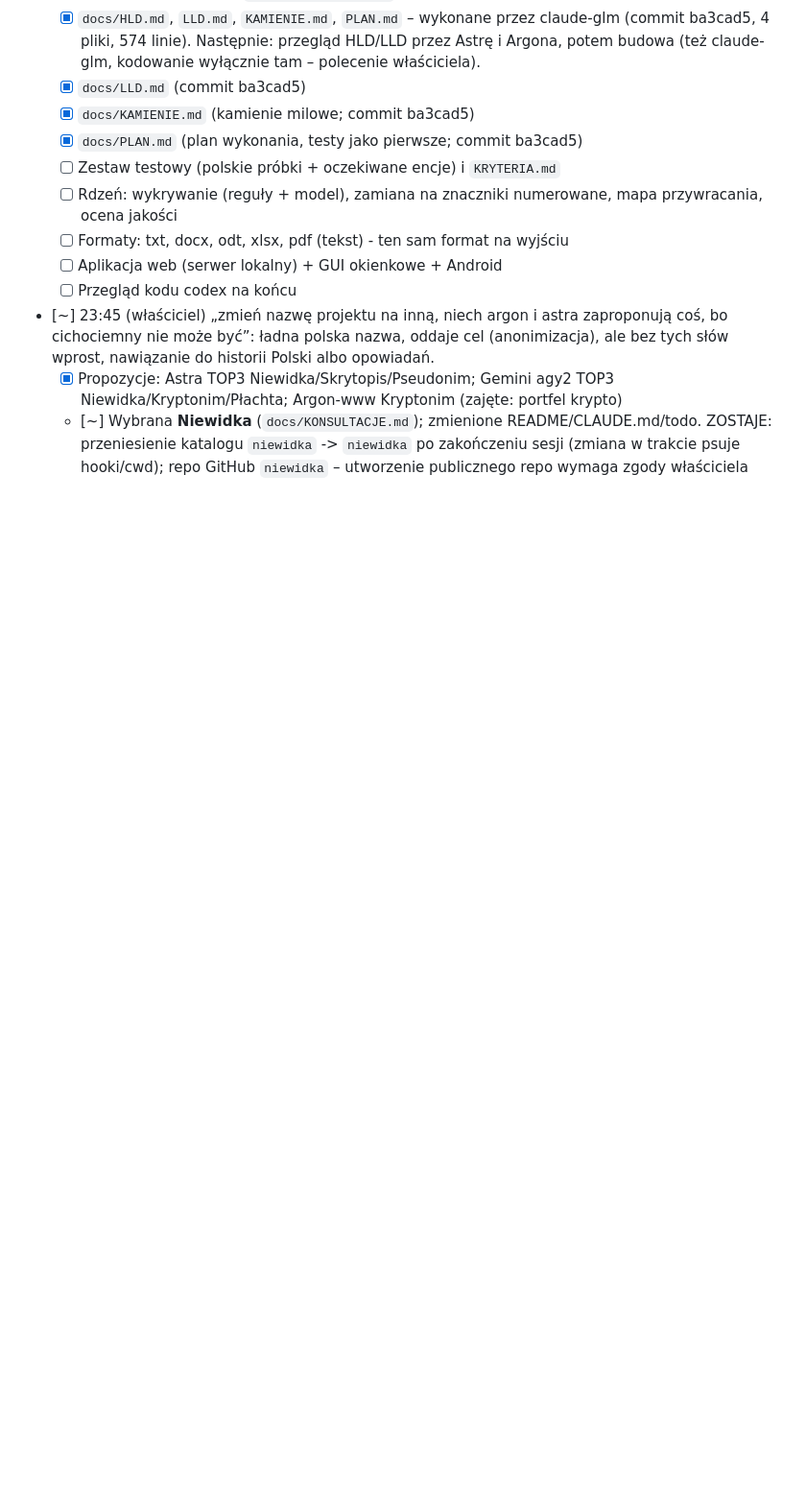
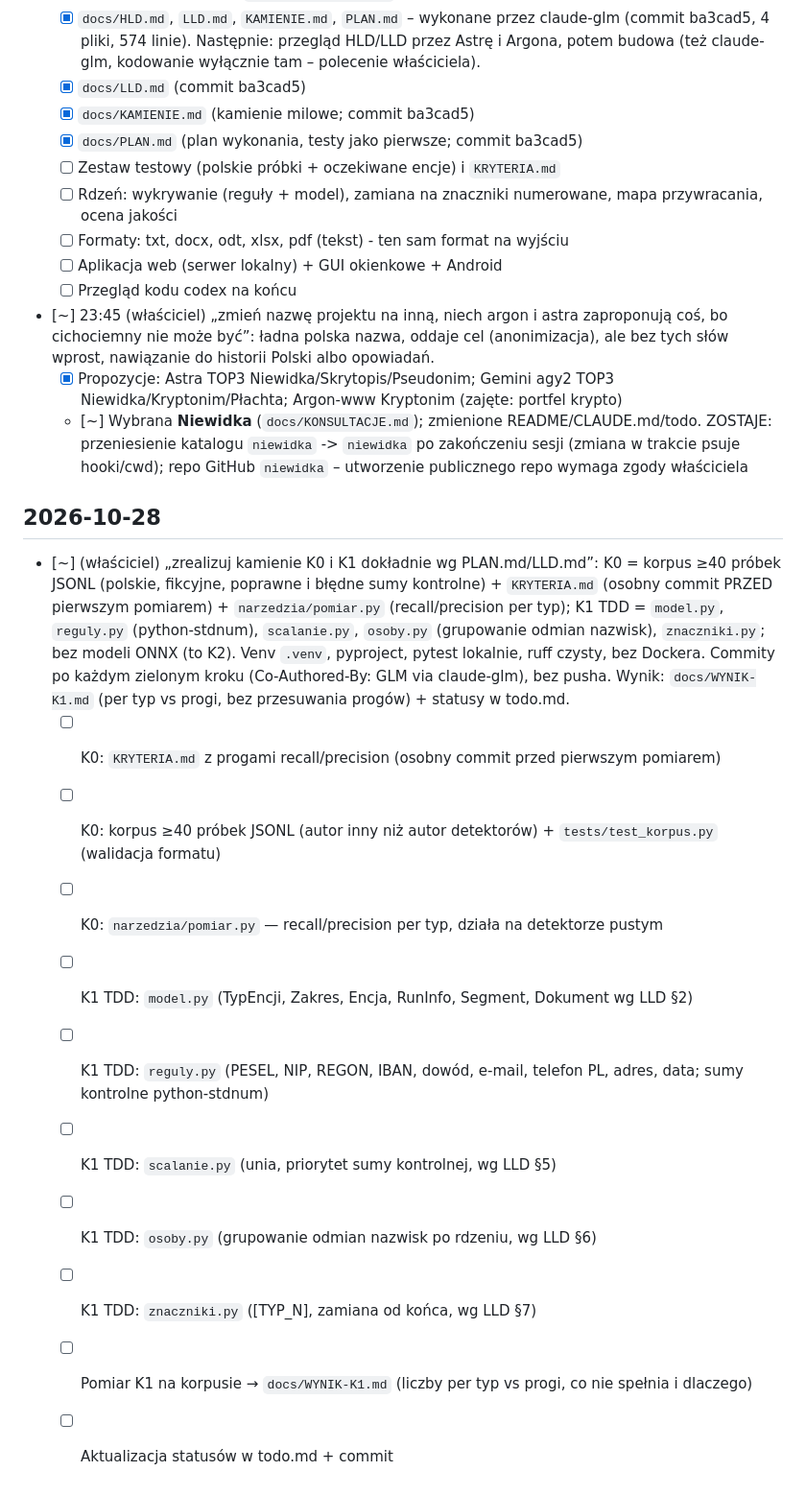
Before and after one commit to AuCourDe/niewidka, a Markdown page: todo.md, the part around the change. Shown at 96% size. Drawn GitHub-style; blank space fills up the shorter version.

Commit message:
Backlog: przegląd, K0+K1 w toku, kolejne kroki

```diff
--- a/todo.md
+++ b/todo.md
@@ -22,3 +22,16 @@
 - [~] 23:45 (właściciel) „zmień nazwę projektu na inną, niech argon i astra zaproponują coś, bo cichociemny nie może być”: ładna polska nazwa, oddaje cel (anonimizacja), ale bez tych słów wprost, nawiązanie do historii Polski albo opowiadań.
   - [x] Propozycje: Astra TOP3 Niewidka/Skrytopis/Pseudonim; Gemini agy2 TOP3 Niewidka/Kryptonim/Płachta; Argon-www Kryptonim (zajęte: portfel krypto)
   - [~] Wybrana **Niewidka** (`docs/KONSULTACJE.md`); zmienione README/CLAUDE.md/todo. ZOSTAJE: przeniesienie katalogu `niewidka` -> `niewidka` po zakończeniu sesji (zmiana w trakcie psuje hooki/cwd); repo GitHub `niewidka` – utworzenie publicznego repo wymaga zgody właściciela
+
+## 2026-10-28
+- [~] (właściciel) „zrealizuj kamienie K0 i K1 dokładnie wg PLAN.md/LLD.md”: K0 = korpus ≥40 próbek JSONL (polskie, fikcyjne, poprawne i błędne sumy kontrolne) + `KRYTERIA.md` (osobny commit PRZED pierwszym pomiarem) + `narzedzia/pomiar.py` (recall/precision per typ); K1 TDD = `model.py`, `reguly.py` (python-stdnum), `scalanie.py`, `osoby.py` (grupowanie odmian nazwisk), `znaczniki.py`; bez modeli ONNX (to K2). Venv `.venv`, pyproject, pytest lokalnie, ruff czysty, bez Dockera. Commity po każdym zielonym kroku (Co-Authored-By: GLM via claude-glm), bez pusha. Wynik: `docs/WYNIK-K1.md` (per typ vs progi, bez przesuwania progów) + statusy w todo.md.
+  - [ ] K0: `KRYTERIA.md` z progami recall/precision (osobny commit przed pierwszym pomiarem)
+  - [ ] K0: korpus ≥40 próbek JSONL (autor inny niż autor detektorów) + `tests/test_korpus.py` (walidacja formatu)
+  - [ ] K0: `narzedzia/pomiar.py` — recall/precision per typ, działa na detektorze pustym
+  - [ ] K1 TDD: `model.py` (TypEncji, Zakres, Encja, RunInfo, Segment, Dokument wg LLD §2)
+  - [ ] K1 TDD: `reguly.py` (PESEL, NIP, REGON, IBAN, dowód, e-mail, telefon PL, adres, data; sumy kontrolne python-stdnum)
+  - [ ] K1 TDD: `scalanie.py` (unia, priorytet sumy kontrolnej, wg LLD §5)
+  - [ ] K1 TDD: `osoby.py` (grupowanie odmian nazwisk po rdzeniu, wg LLD §6)
+  - [ ] K1 TDD: `znaczniki.py` ([TYP_N], zamiana od końca, wg LLD §7)
+  - [ ] Pomiar K1 na korpusie → `docs/WYNIK-K1.md` (liczby per typ vs progi, co nie spełnia i dlaczego)
+  - [ ] Aktualizacja statusów w todo.md + commit
```
